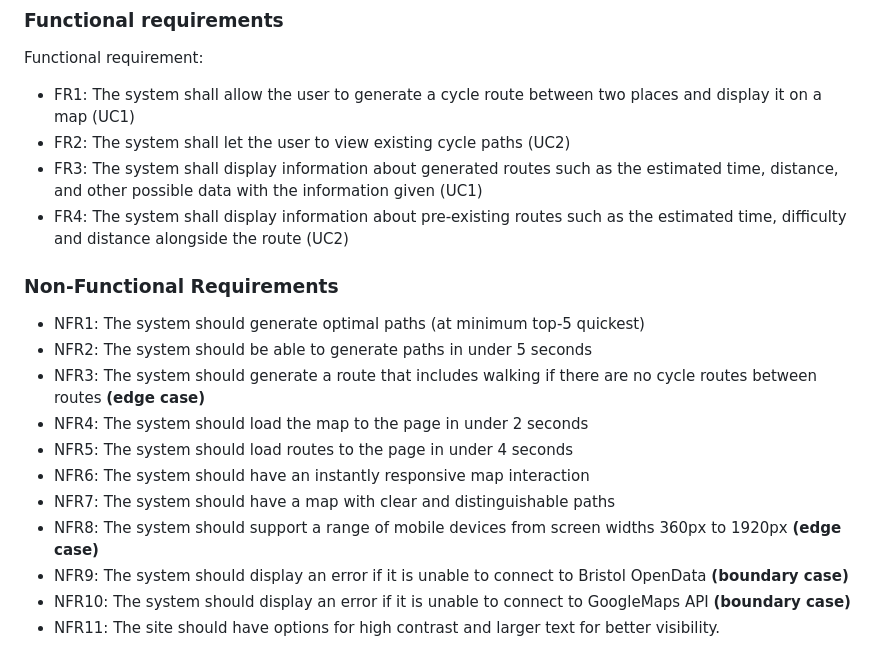
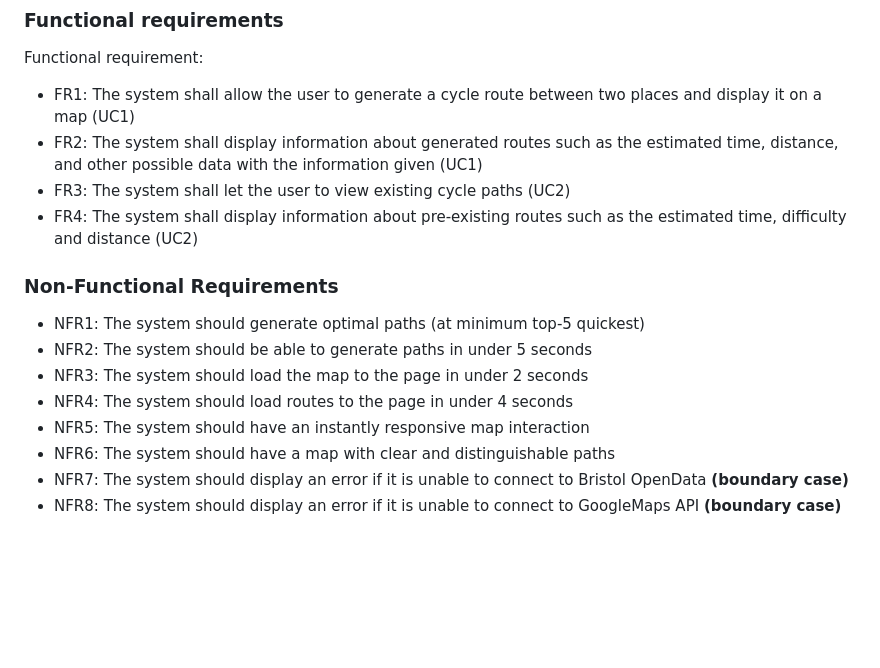
Before and after one commit to Yoshan2006/-Leisure-rides-for-cycling-in-and-around-Bristol-and-South-Gloucestershire., a Markdown page: docs/requirements.md, the part around one of its changes. GitHub-like rendering; blank space fills up the shorter version.

```diff
--- a/docs/requirements.md
+++ b/docs/requirements.md
@@ -66,19 +67,16 @@ routes that their children can take to school.
 ### Functional requirements
 Functional requirement:
 - FR1: The system shall allow the user to generate a cycle route between two places and display it on a map (UC1)
-- FR2: The system shall let the user to view existing cycle paths (UC2)
-- FR3: The system shall display information about generated routes such as the estimated time, distance, and other possible data with the information given (UC1)
-- FR4: The system shall display information about pre-existing routes such as the estimated time, difficulty and distance alongside the route (UC2)
+- FR2: The system shall display information about generated routes such as the estimated time, distance, and other possible data with the information given (UC1)
+- FR3: The system shall let the user to view existing cycle paths (UC2)
+- FR4: The system shall display information about pre-existing routes such as the estimated time, difficulty and distance (UC2)
 
 ### Non-Functional Requirements
 - NFR1: The system should generate optimal paths (at minimum top-5 quickest)
 - NFR2: The system should be able to generate paths in under 5 seconds
-- NFR3: The system should generate a route that includes walking if there are no cycle routes between routes **(edge case)**
-- NFR4: The system should load the map to the page in under 2 seconds
-- NFR5: The system should load routes to the page in under 4 seconds
-- NFR6: The system should have an instantly responsive map interaction
-- NFR7: The system should have a map with clear and distinguishable paths
-- NFR8: The system should support a range of mobile devices from screen widths 360px to 1920px **(edge case)**
-- NFR9: The system should display an error if it is unable to connect to Bristol OpenData **(boundary case)**
-- NFR10: The system should display an error if it is unable to connect to GoogleMaps API **(boundary case)**
-- NFR11: The site should have options for high contrast and larger text for better visibility.
+- NFR3: The system should load the map to the page in under 2 seconds
+- NFR4: The system should load routes to the page in under 4 seconds
+- NFR5: The system should have an instantly responsive map interaction
+- NFR6: The system should have a map with clear and distinguishable paths
+- NFR7: The system should display an error if it is unable to connect to Bristol OpenData **(boundary case)**
+- NFR8: The system should display an error if it is unable to connect to GoogleMaps API **(boundary case)**
```
Also changed, not shown: other parts of docs/requirements.md (+15 -14 lines).
